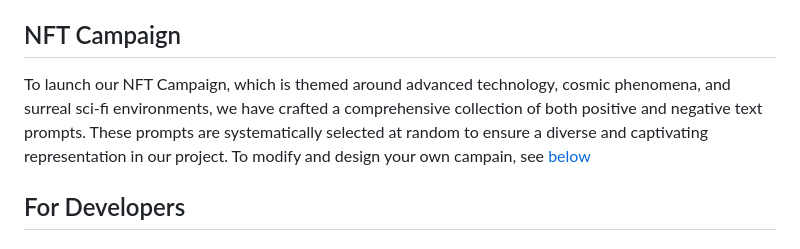
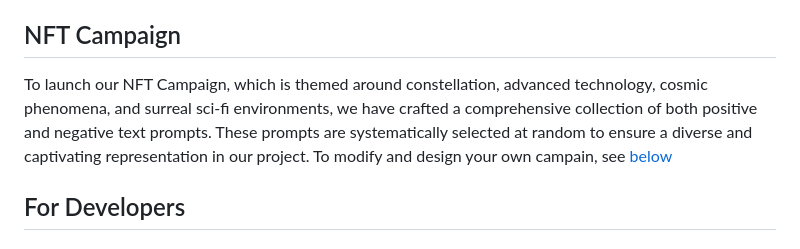
Before and after one commit to TomYang-TZ/Generative-Art-NFT, a Markdown page: README.md, the part around the change. Rendered like a GitHub page.

```diff
--- a/README.md
+++ b/README.md
@@ -68,7 +68,7 @@ To run the application using Docker:
    The Dockerfile is located at `DataNFT-V2/Dockerfile`.
 
 ## NFT Campaign
-To launch our NFT Campaign, which is themed around advanced technology, cosmic phenomena, and surreal sci-fi environments, we have crafted a comprehensive collection of both positive and negative text prompts. These prompts are systematically selected at random to ensure a diverse and captivating representation in our project. To modify and design your own campain, see [below](#setup)
+To launch our NFT Campaign, which is themed around constellation, advanced technology, cosmic phenomena, and surreal sci-fi environments, we have crafted a comprehensive collection of both positive and negative text prompts. These prompts are systematically selected at random to ensure a diverse and captivating representation in our project. To modify and design your own campain, see [below](#setup)
 
 ## For Developers
 
```
